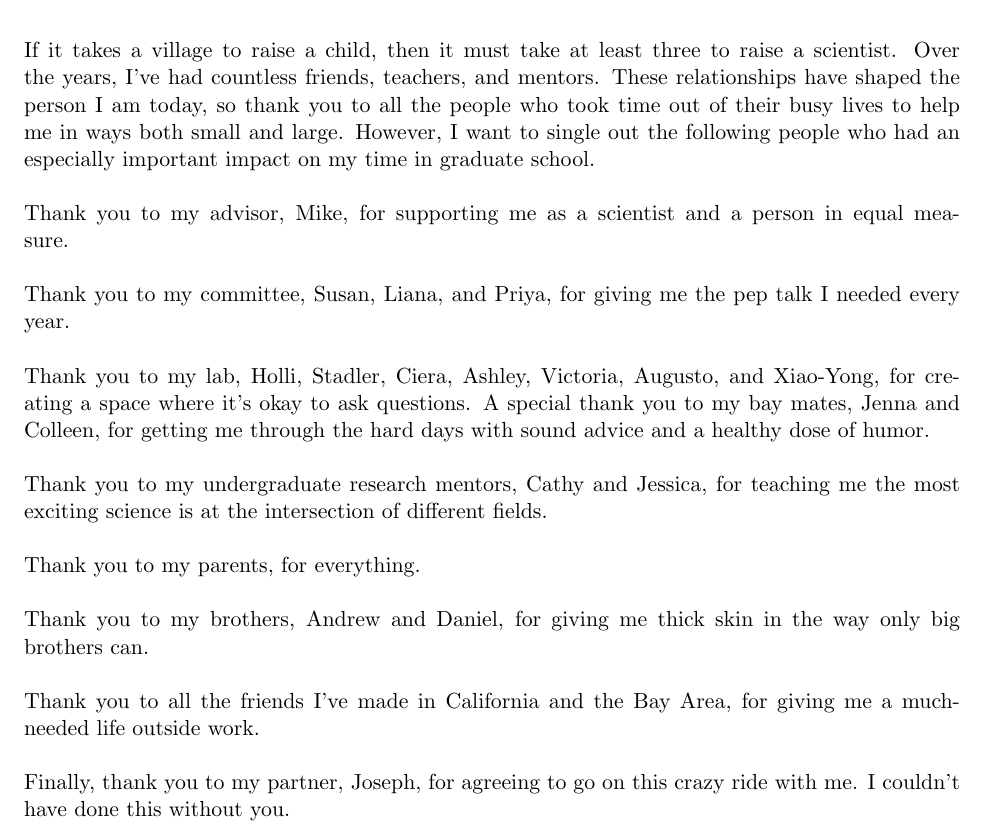
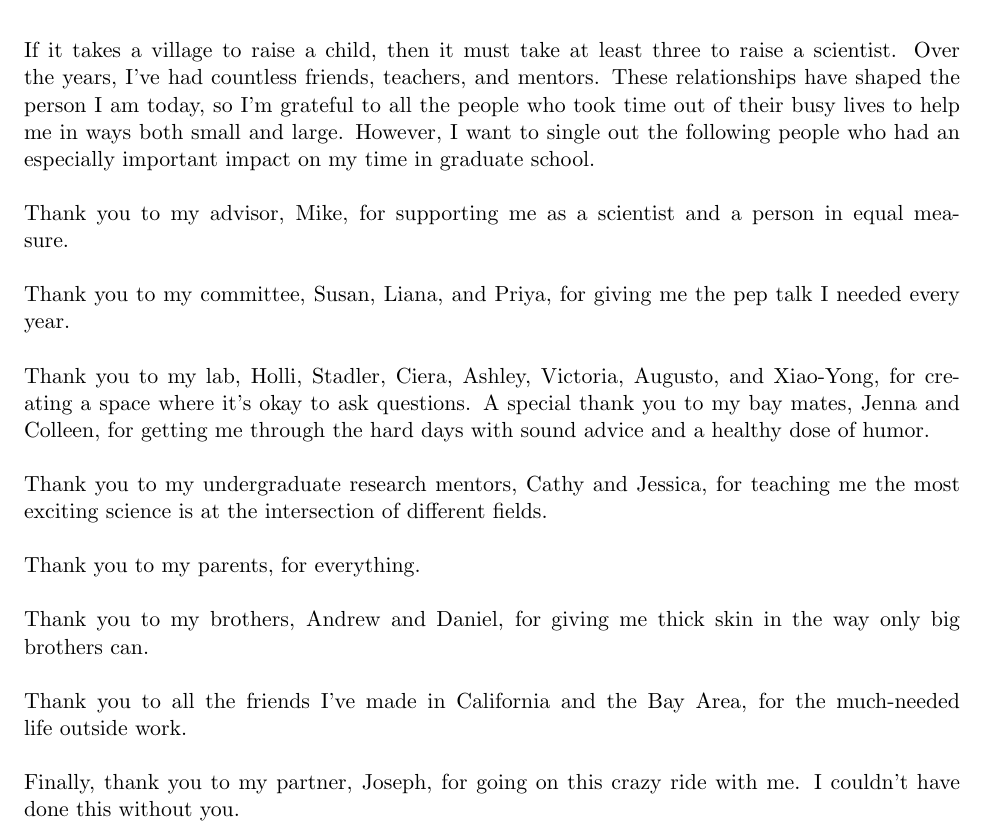
Before and after one commit to marcsingleton/orthology_inference2023_manuscript, a LaTeX thesis (main.tex): part of page 5 of 50, cut so that both start at the same text. Compiled offline with pdfLaTeX.

Commit message:
Tweaked wording in acknowledgements

```diff
--- a/main.tex
+++ b/main.tex
@@ -114,15 +114,15 @@
     \bfseries\Large Acknowledgements
 \end{center}
 \bigskip
-If it takes a village to raise a child, then it must take at least three to raise a scientist. Over the years, I've had countless friends, teachers, and mentors. These relationships have shaped the person I am today, so thank you to all the people who took time out of their busy lives to help me in ways both small and large. However, I want to single out the following people who had an especially important impact on my time in graduate school.\\\\
+If it takes a village to raise a child, then it must take at least three to raise a scientist. Over the years, I've had countless friends, teachers, and mentors. These relationships have shaped the person I am today, so I'm grateful to all the people who took time out of their busy lives to help me in ways both small and large. However, I want to single out the following people who had an especially important impact on my time in graduate school.\\\\
 Thank you to my advisor, Mike, for supporting me as a scientist and a person in equal measure.\\\\
 Thank you to my committee, Susan, Liana, and Priya, for giving me the pep talk I needed every year.\\\\
 Thank you to my lab, Holli, Stadler, Ciera, Ashley, Victoria, Augusto, and Xiao-Yong, for creating a space where it's okay to ask questions. A special thank you to my bay mates, Jenna and Colleen, for getting me through the hard days with sound advice and a healthy dose of humor.\\\\
 Thank you to my undergraduate research mentors, Cathy and Jessica, for teaching me the most exciting science is at the intersection of different fields.\\\\
 Thank you to my parents, for everything.\\\\
 Thank you to my brothers, Andrew and Daniel, for giving me thick skin in the way only big brothers can.\\\\
-Thank you to all the friends I've made in California and the Bay Area, for giving me a much-needed life outside work.\\\\
-Finally, thank you to my partner, Joseph, for agreeing to go on this crazy ride with me. I couldn't have done this without you.
+Thank you to all the friends I've made in California and the Bay Area, for the much-needed life outside work.\\\\
+Finally, thank you to my partner, Joseph, for going on this crazy ride with me. I couldn't have done this without you.
 \clearpage
 
 \tableofcontents
```
